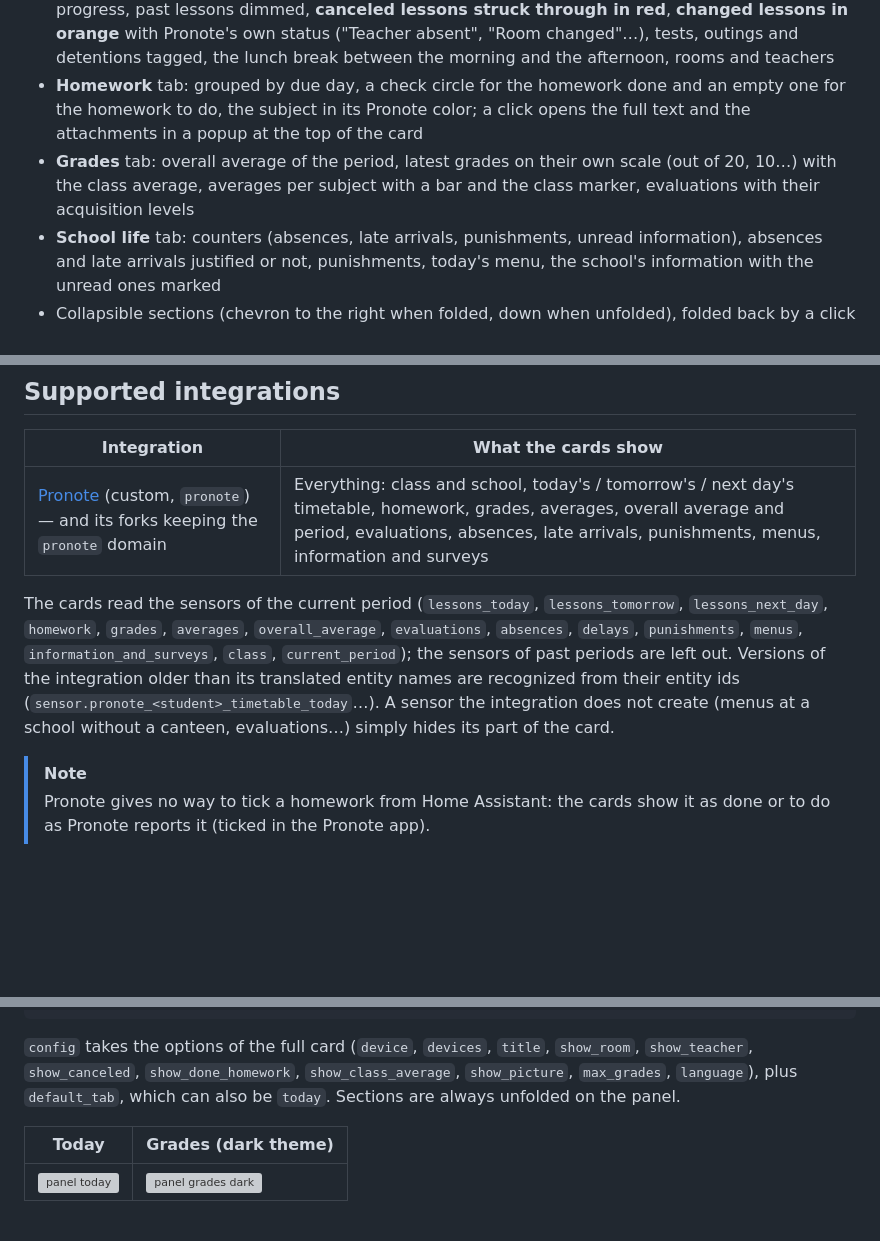
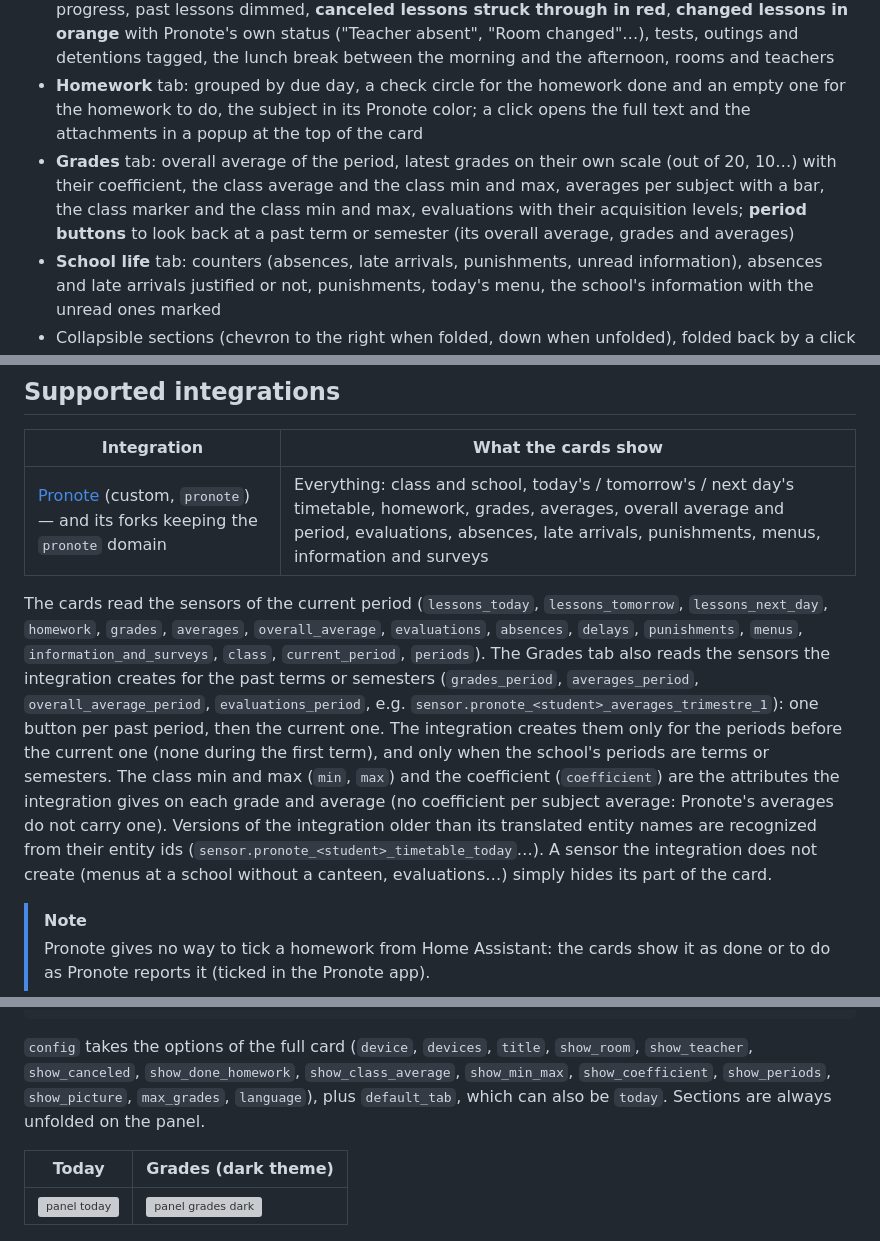
Before and after one commit to juju35/ha-pronote-card, a Markdown page: README.md, 3 parts joined by grey strips. GitHub-like rendering; blank space fills up the shorter version; grey boxes are pictures that could not be loaded.

````diff
--- a/README.md
+++ b/README.md
@@ -28,7 +28,7 @@ The cards work on top of the community [Pronote integration](https://github.com/
 - Animated picture of the school, following the day: lesson going on, lesson canceled, homework to do, homework done (see [Animations](#animations)); beside it the lesson going on or the next one, the canceled and changed lessons still to come and the homework for the next school day
 - **Timetable** tab: today and the next school day, the lesson going on with a pulsing dot and its progress, past lessons dimmed, **canceled lessons struck through in red**, **changed lessons in orange** with Pronote's own status ("Teacher absent", "Room changed"…), tests, outings and detentions tagged, the lunch break between the morning and the afternoon, rooms and teachers
 - **Homework** tab: grouped by due day, a check circle for the homework done and an empty one for the homework to do, the subject in its Pronote color; a click opens the full text and the attachments in a popup at the top of the card
-- **Grades** tab: overall average of the period, latest grades on their own scale (out of 20, 10…) with the class average, averages per subject with a bar and the class marker, evaluations with their acquisition levels
+- **Grades** tab: overall average of the period, latest grades on their own scale (out of 20, 10…) with their coefficient, the class average and the class min and max, averages per subject with a bar, the class marker and the class min and max, evaluations with their acquisition levels; **period buttons** to look back at a past term or semester (its overall average, grades and averages)
 - **School life** tab: counters (absences, late arrivals, punishments, unread information), absences and late arrivals justified or not, punishments, today's menu, the school's information with the unread ones marked
 - Collapsible sections (chevron to the right when folded, down when unfolded), folded back by a click elsewhere on the page
 - Mini card: next lesson, the changes of the day still to come and the homework for the next school day; the detail button (top right) switches it to the full card's content and back, a click anywhere outside the card brings the compact view back
@@ -43,7 +43,7 @@ The cards work on top of the community [Pronote integration](https://github.com/
 |---|---|
 | [Pronote](https://github.com/delphiki/hass-pronote) (custom, `pronote`) — and its forks keeping the `pronote` domain | Everything: class and school, today's / tomorrow's / next day's timetable, homework, grades, averages, overall average and period, evaluations, absences, late arrivals, punishments, menus, information and surveys |
 
-The cards read the sensors of the current period (`lessons_today`, `lessons_tomorrow`, `lessons_next_day`, `homework`, `grades`, `averages`, `overall_average`, `evaluations`, `absences`, `delays`, `punishments`, `menus`, `information_and_surveys`, `class`, `current_period`); the sensors of past periods are left out. Versions of the integration older than its translated entity names are recognized from their entity ids (`sensor.pronote_<student>_timetable_today`…). A sensor the integration does not create (menus at a school without a canteen, evaluations…) simply hides its part of the card.
+The cards read the sensors of the current period (`lessons_today`, `lessons_tomorrow`, `lessons_next_day`, `homework`, `grades`, `averages`, `overall_average`, `evaluations`, `absences`, `delays`, `punishments`, `menus`, `information_and_surveys`, `class`, `current_period`, `periods`). The Grades tab also reads the sensors the integration creates for the past terms or semesters (`grades_period`, `averages_period`, `overall_average_period`, `evaluations_period`, e.g. `sensor.pronote_<student>_averages_trimestre_1`): one button per past period, then the current one. The integration creates them only for the periods before the current one (none during the first term), and only when the school's periods are terms or semesters. The class min and max (`min`, `max`) and the coefficient (`coefficient`) are the attributes the integration gives on each grade and average (no coefficient per subject average: Pronote's averages do not carry one). Versions of the integration older than its translated entity names are recognized from their entity ids (`sensor.pronote_<student>_timetable_today`…). A sensor the integration does not create (menus at a school without a canteen, evaluations…) simply hides its part of the card.
 
 > [!NOTE]
 > Pronote gives no way to tick a homework from Home Assistant: the cards show it as done or to do as Pronote reports it (ticked in the Pronote app).
@@ -181,7 +187,7 @@ panel_custom:
       max_grades: 10        # 10 by default on the panel
 ```
 
-`config` takes the options of the full card (`device`, `devices`, `title`, `show_room`, `show_teacher`, `show_canceled`, `show_done_homework`, `show_class_average`, `show_picture`, `max_grades`, `language`), plus `default_tab`, which can also be `today`. Sections are always unfolded on the panel.
+`config` takes the options of the full card (`device`, `devices`, `title`, `show_room`, `show_teacher`, `show_canceled`, `show_done_homework`, `show_class_average`, `show_min_max`, `show_coefficient`, `show_periods`, `show_picture`, `max_grades`, `language`), plus `default_tab`, which can also be `today`. Sections are always unfolded on the panel.
 
 | Today | Grades (dark theme) |
 |---|---|
````
Also changed, not shown: other parts of README.md (+13 -1 lines), CHANGELOG.md (+7 -0 lines), screenshots/card-grades-period-dark.png (added), screenshots/card-grades-period.png (added), 10 other files.
